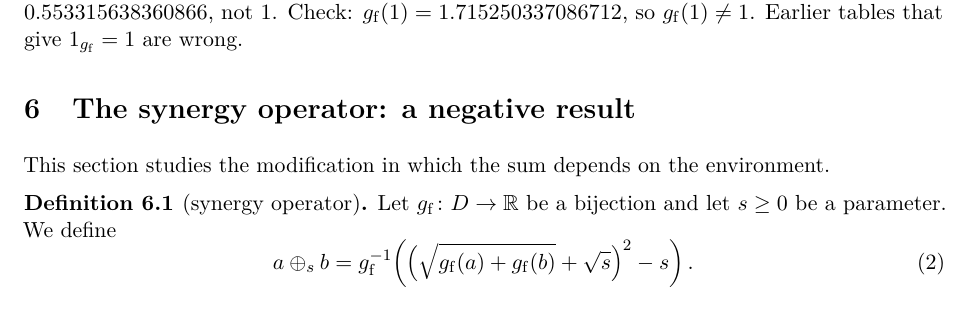
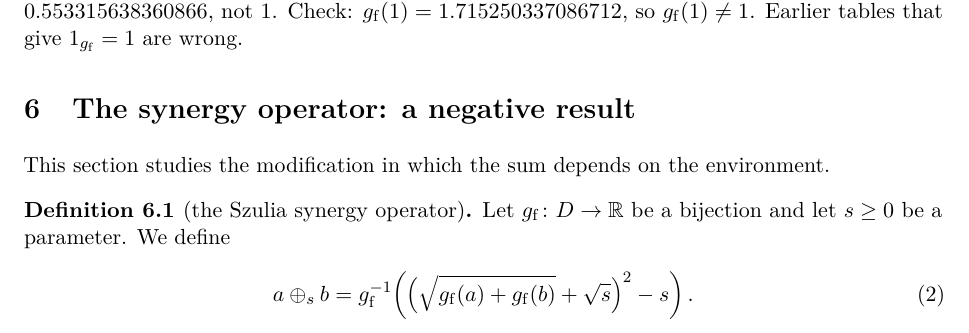
Before and after one commit to maciejszulia/function-generated-arithmetics, a LaTeX paper (paper/paper_en.tex): part of page 5 of 7, cut so that both start at the same text. Compiled offline with pdfLaTeX.

Commit message:
Name the non-associative variant after its proposer (operator M. Szulia)

```diff
--- a/paper/paper_en.tex
+++ b/paper/paper_en.tex
@@ -362,7 +362,7 @@ $1_{\gf}=1$ are wrong.
 This section studies the modification in which the sum depends on the
 environment.
 
-\begin{definition}[synergy operator]
+\begin{definition}[the Szulia synergy operator]
 \label{def:synergy}
 Let $\gf\colon D\to\mathbb{R}$ be a bijection and let $s\ge0$ be a parameter. We
 define
```
Also changed, not shown: paper/paper_pl.tex (+1 -1 lines), paper/paper_en.pdf, paper/paper_pl.pdf.
